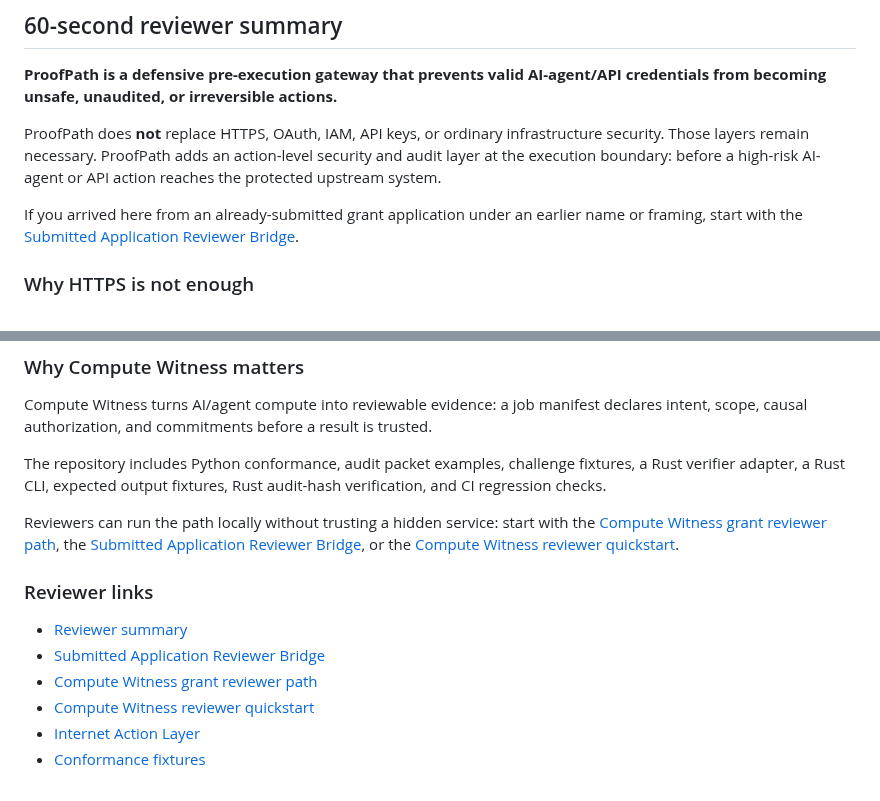
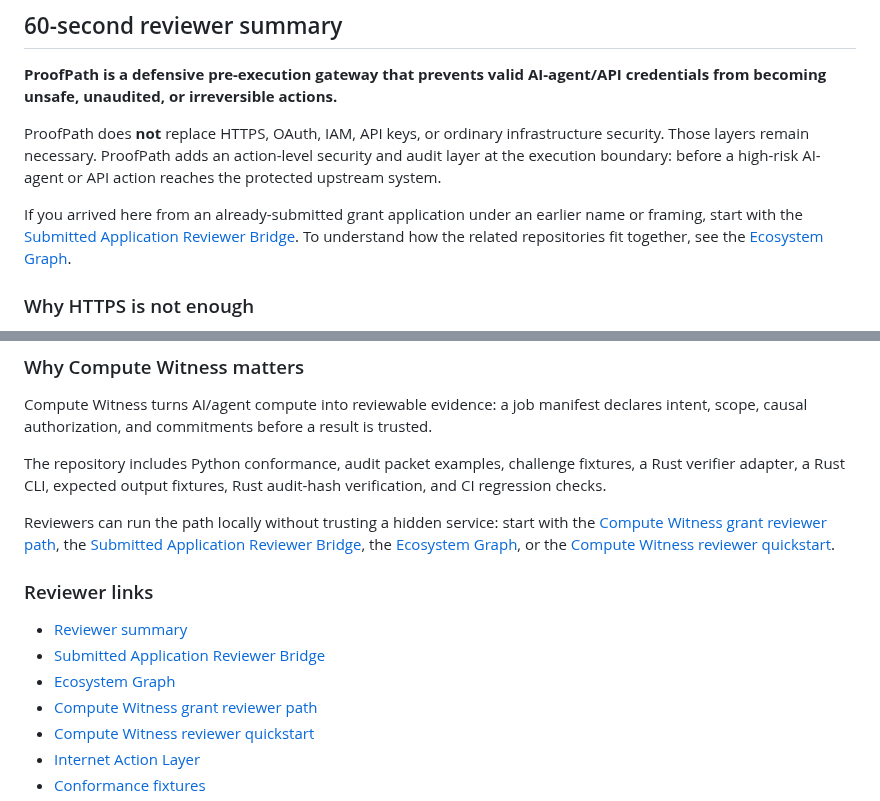
Before and after one commit to safal207/ProofPath, a Markdown page: README.md, 2 parts joined by grey strips. Drawn GitHub-style.

Commit message:
docs: link ecosystem graph from README

```diff
--- a/README.md
+++ b/README.md
@@ -18,7 +18,7 @@ HTTPS proves that a connection is secure. ProofPath proves that an action was au
 
 ProofPath does **not** replace HTTPS, OAuth, IAM, API keys, or ordinary infrastructure security. Those layers remain necessary. ProofPath adds an action-level security and audit layer at the execution boundary: before a high-risk AI-agent or API action reaches the protected upstream system.
 
-If you arrived here from an already-submitted grant application under an earlier name or framing, start with the [Submitted Application Reviewer Bridge](docs/SUBMITTED_APPLICATION_REVIEWER_BRIDGE.md).
+If you arrived here from an already-submitted grant application under an earlier name or framing, start with the [Submitted Application Reviewer Bridge](docs/SUBMITTED_APPLICATION_REVIEWER_BRIDGE.md). To understand how the related repositories fit together, see the [Ecosystem Graph](docs/ECOSYSTEM_GRAPH.md).
 
 ### Why HTTPS is not enough
 
@@ -75,12 +75,13 @@ Compute Witness turns AI/agent compute into reviewable evidence: a job manifest
 
 The repository includes Python conformance, audit packet examples, challenge fixtures, a Rust verifier adapter, a Rust CLI, expected output fixtures, Rust audit-hash verification, and CI regression checks.
 
-Reviewers can run the path locally without trusting a hidden service: start with the [Compute Witness grant reviewer path](docs/COMPUTE_WITNESS_GRANT_REVIEWER_PATH.md), the [Submitted Application Reviewer Bridge](docs/SUBMITTED_APPLICATION_REVIEWER_BRIDGE.md), or the [Compute Witness reviewer quickstart](examples/compute-witness/README.md#reviewer-quickstart).
+Reviewers can run the path locally without trusting a hidden service: start with the [Compute Witness grant reviewer path](docs/COMPUTE_WITNESS_GRANT_REVIEWER_PATH.md), the [Submitted Application Reviewer Bridge](docs/SUBMITTED_APPLICATION_REVIEWER_BRIDGE.md), the [Ecosystem Graph](docs/ECOSYSTEM_GRAPH.md), or the [Compute Witness reviewer quickstart](examples/compute-witness/README.md#reviewer-quickstart).
 
 ### Reviewer links
 
 - [Reviewer summary](docs/reviewer-summary.md)
 - [Submitted Application Reviewer Bridge](docs/SUBMITTED_APPLICATION_REVIEWER_BRIDGE.md)
+- [Ecosystem Graph](docs/ECOSYSTEM_GRAPH.md)
 - [Compute Witness grant reviewer path](docs/COMPUTE_WITNESS_GRANT_REVIEWER_PATH.md)
 - [Compute Witness reviewer quickstart](examples/compute-witness/README.md#reviewer-quickstart)
 - [Internet Action Layer](docs/internet-action-layer.md)
```
